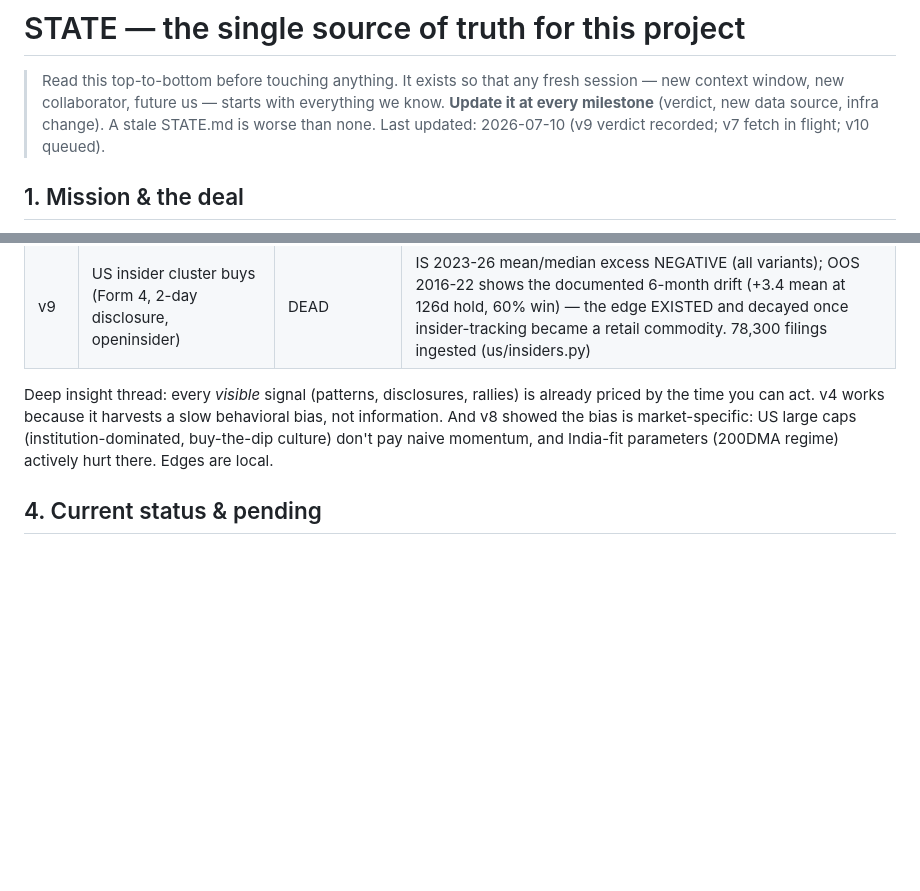
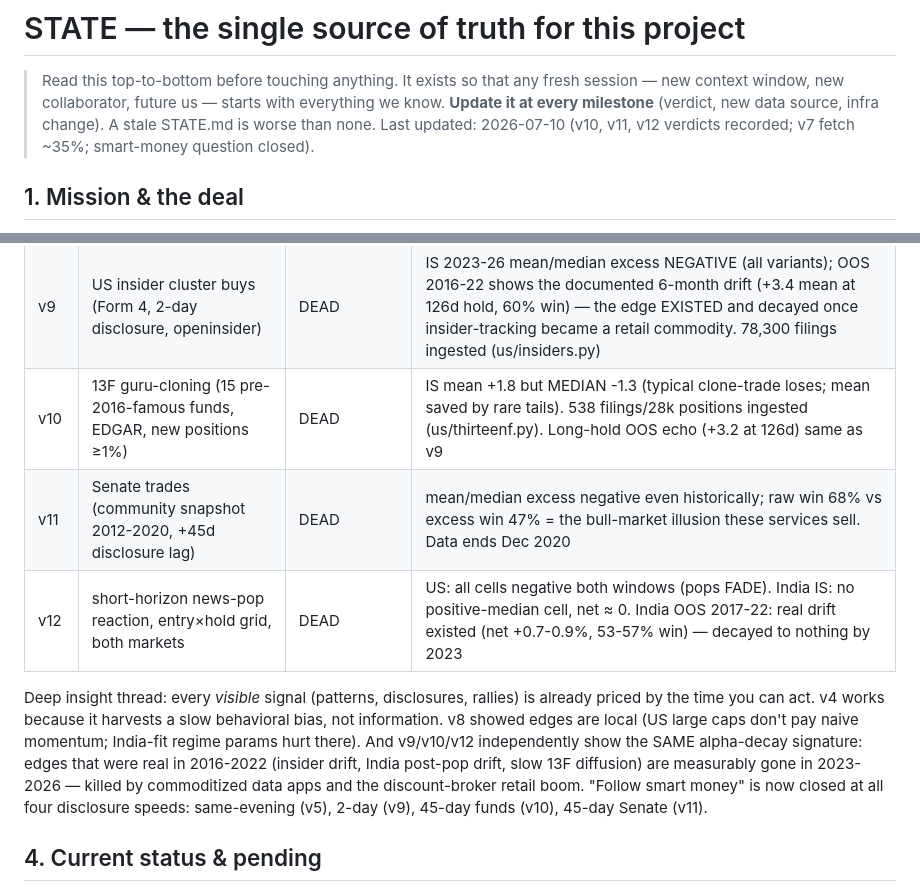
Before and after one commit to deshpanda/nse-screener, a Markdown page: STATE.md, 2 parts joined by grey strips. Drawn GitHub-style; blank space fills up the shorter version.

Commit message:
STATE: v10-v12 verdicts; alpha-decay pattern named; smart-money closed at all disclosure speeds

```diff
--- a/STATE.md
+++ b/STATE.md
@@ -4,7 +4,7 @@
 > fresh session — new context window, new collaborator, future us — starts
 > with everything we know. **Update it at every milestone** (verdict, new
 > data source, infra change). A stale STATE.md is worse than none.
-> Last updated: 2026-07-10 (v9 verdict recorded; v7 fetch in flight; v10 queued).
+> Last updated: 2026-07-10 (v10, v11, v12 verdicts recorded; v7 fetch ~35%; smart-money question closed).
 
 ## 1. Mission & the deal
 
@@ -47,13 +47,20 @@ names in code/docs/site (local untracked config files are fine).
 | v7 | earnings momentum (SUE) overlay on v4 | **IN FLIGHT** | data fetch running; runner ready (`python -m backtest.v7`) |
 | v8 | US large-cap momentum (v4 recipe on point-in-time S&P 500) | DEAD | OOS 2016-22 all variants -40..-100pt vs SPY; the 200DMA regime HURTS in the US (V-recovery whipsaw) — regime filters don't port across market cultures |
 | v9 | US insider cluster buys (Form 4, 2-day disclosure, openinsider) | DEAD | IS 2023-26 mean/median excess NEGATIVE (all variants); OOS 2016-22 shows the documented 6-month drift (+3.4 mean at 126d hold, 60% win) — the edge EXISTED and decayed once insider-tracking became a retail commodity. 78,300 filings ingested (us/insiders.py) |
+| v10 | 13F guru-cloning (15 pre-2016-famous funds, EDGAR, new positions ≥1%) | DEAD | IS mean +1.8 but MEDIAN -1.3 (typical clone-trade loses; mean saved by rare tails). 538 filings/28k positions ingested (us/thirteenf.py). Long-hold OOS echo (+3.2 at 126d) same as v9 |
+| v11 | Senate trades (community snapshot 2012-2020, +45d disclosure lag) | DEAD | mean/median excess negative even historically; raw win 68% vs excess win 47% = the bull-market illusion these services sell. Data ends Dec 2020 |
+| v12 | short-horizon news-pop reaction, entry×hold grid, both markets | DEAD | US: all cells negative both windows (pops FADE). India IS: no positive-median cell, net ≈ 0. India OOS 2017-22: real drift existed (net +0.7-0.9%, 53-57% win) — decayed to nothing by 2023 |
 
 Deep insight thread: every *visible* signal (patterns, disclosures,
 rallies) is already priced by the time you can act. v4 works because it
-harvests a slow behavioral bias, not information. And v8 showed the bias
-is market-specific: US large caps (institution-dominated, buy-the-dip
-culture) don't pay naive momentum, and India-fit parameters (200DMA
-regime) actively hurt there. Edges are local.
+harvests a slow behavioral bias, not information. v8 showed edges are
+local (US large caps don't pay naive momentum; India-fit regime params
+hurt there). And v9/v10/v12 independently show the SAME alpha-decay
+signature: edges that were real in 2016-2022 (insider drift, India
+post-pop drift, slow 13F diffusion) are measurably gone in 2023-2026 —
+killed by commoditized data apps and the discount-broker retail boom.
+"Follow smart money" is now closed at all four disclosure speeds:
+same-evening (v5), 2-day (v9), 45-day funds (v10), 45-day Senate (v11).
 
 ## 4. Current status & pending
 
```
